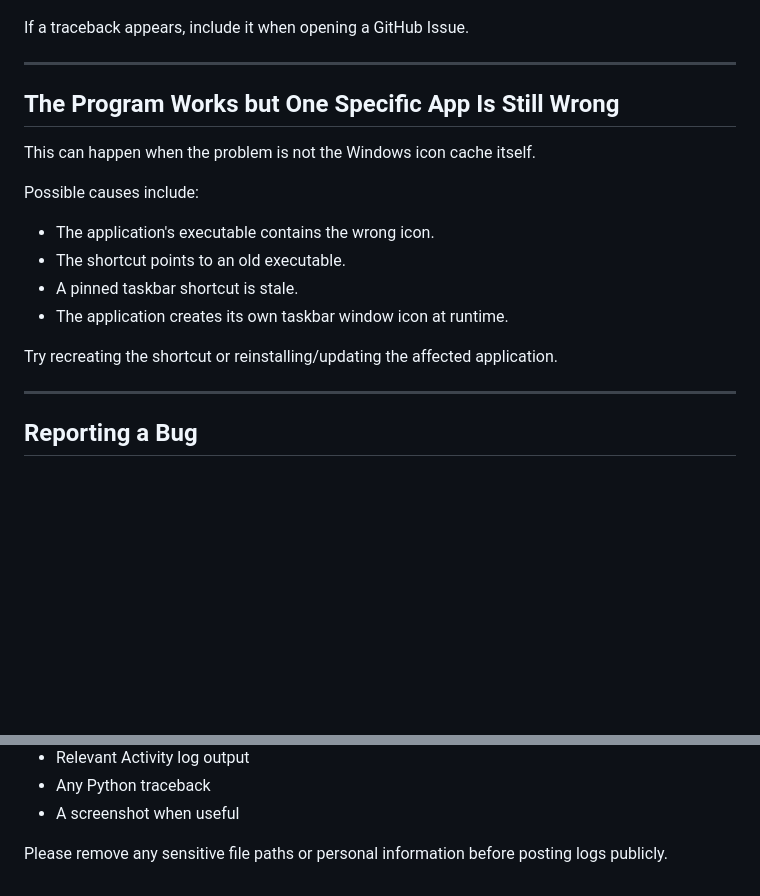
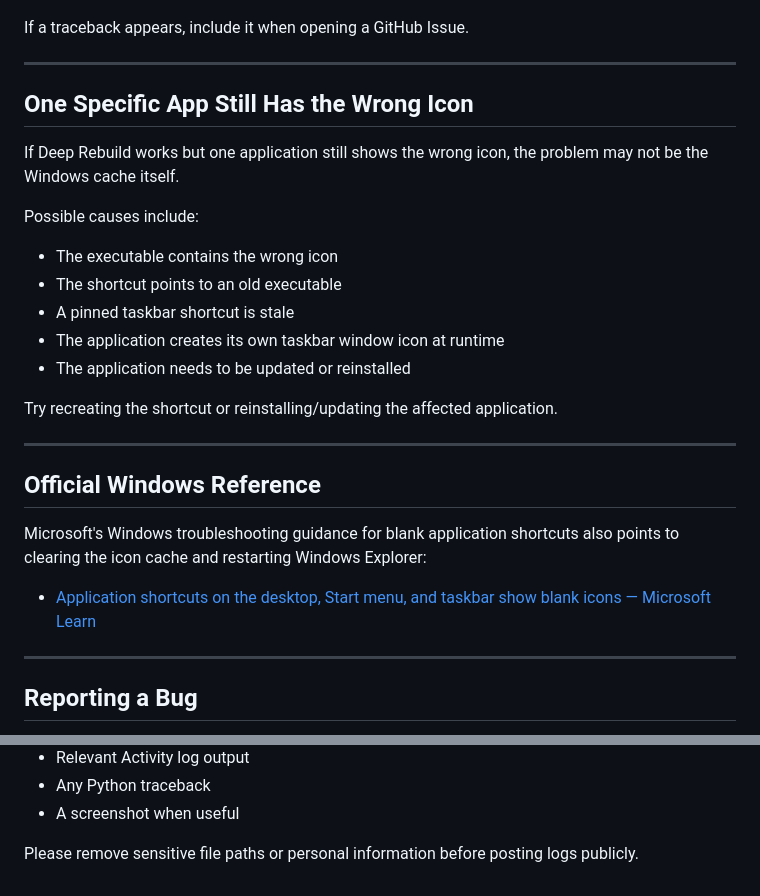
Before and after one commit to alsvike/windows-icon-refresher, a Markdown page: docs/TROUBLESHOOTING.md, 2 parts joined by grey strips. Drawn GitHub-style; blank space fills up the shorter version.

```diff
--- a/docs/TROUBLESHOOTING.md
+++ b/docs/TROUBLESHOOTING.md
@@ -132,18 +211,27 @@ If a traceback appears, include it when opening a GitHub Issue.
 
 ---
 
-## The Program Works but One Specific App Is Still Wrong
+## One Specific App Still Has the Wrong Icon
 
-This can happen when the problem is not the Windows icon cache itself.
+If Deep Rebuild works but one application still shows the wrong icon, the problem may not be the Windows cache itself.
 
 Possible causes include:
 
-- The application's executable contains the wrong icon.
-- The shortcut points to an old executable.
-- A pinned taskbar shortcut is stale.
-- The application creates its own taskbar window icon at runtime.
+- The executable contains the wrong icon
+- The shortcut points to an old executable
+- A pinned taskbar shortcut is stale
+- The application creates its own taskbar window icon at runtime
+- The application needs to be updated or reinstalled
 
 Try recreating the shortcut or reinstalling/updating the affected application.
+
+---
+
+## Official Windows Reference
+
+Microsoft's Windows troubleshooting guidance for blank application shortcuts also points to clearing the icon cache and restarting Windows Explorer:
+
+- [Application shortcuts on the desktop, Start menu, and taskbar show blank icons — Microsoft Learn](https://learn.microsoft.com/en-us/troubleshoot/windows-client/shell-experience/application-shortcuts-show-blank-icons)
 
 ---
 
@@ -162,4 +250,4 @@ When opening an Issue, please include:
 - Any Python traceback
 - A screenshot when useful
 
-Please remove any sensitive file paths or personal information before posting logs publicly.
+Please remove sensitive file paths or personal information before posting logs publicly.
```
Also changed, not shown: other parts of docs/TROUBLESHOOTING.md (+100 -21 lines).
